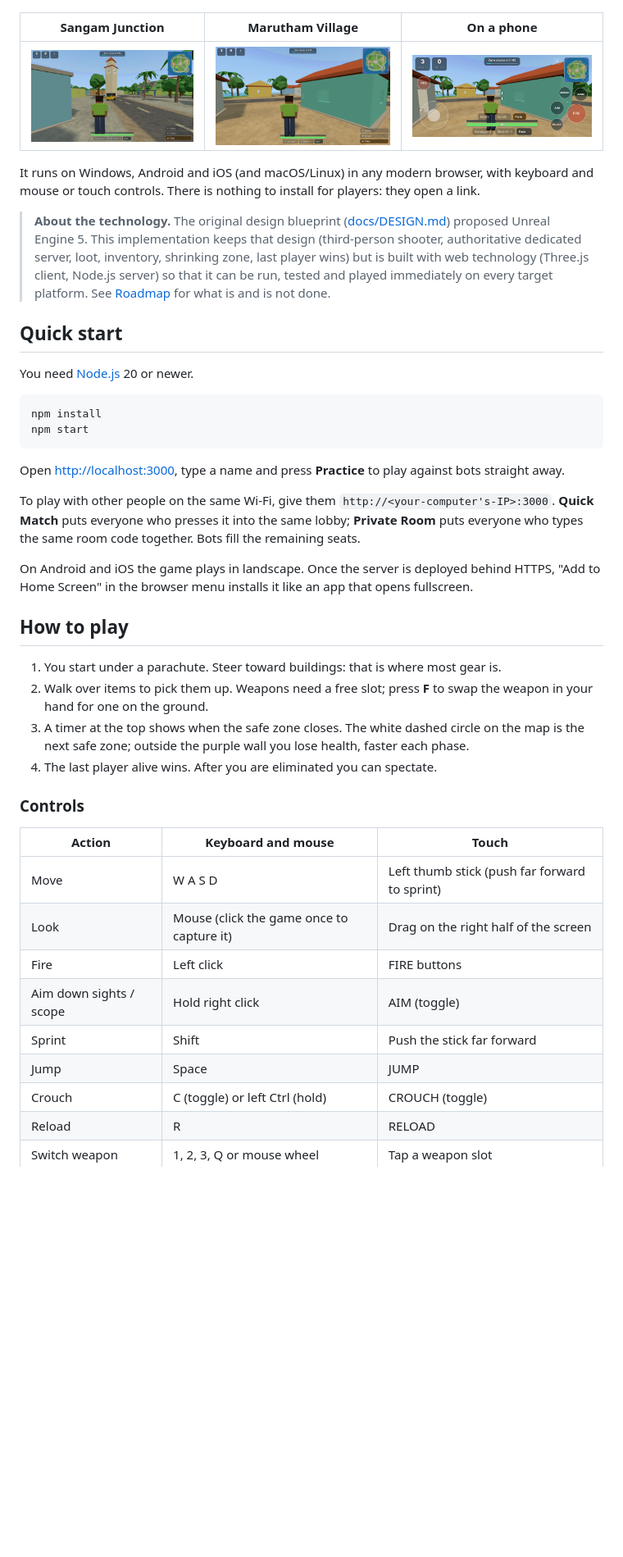
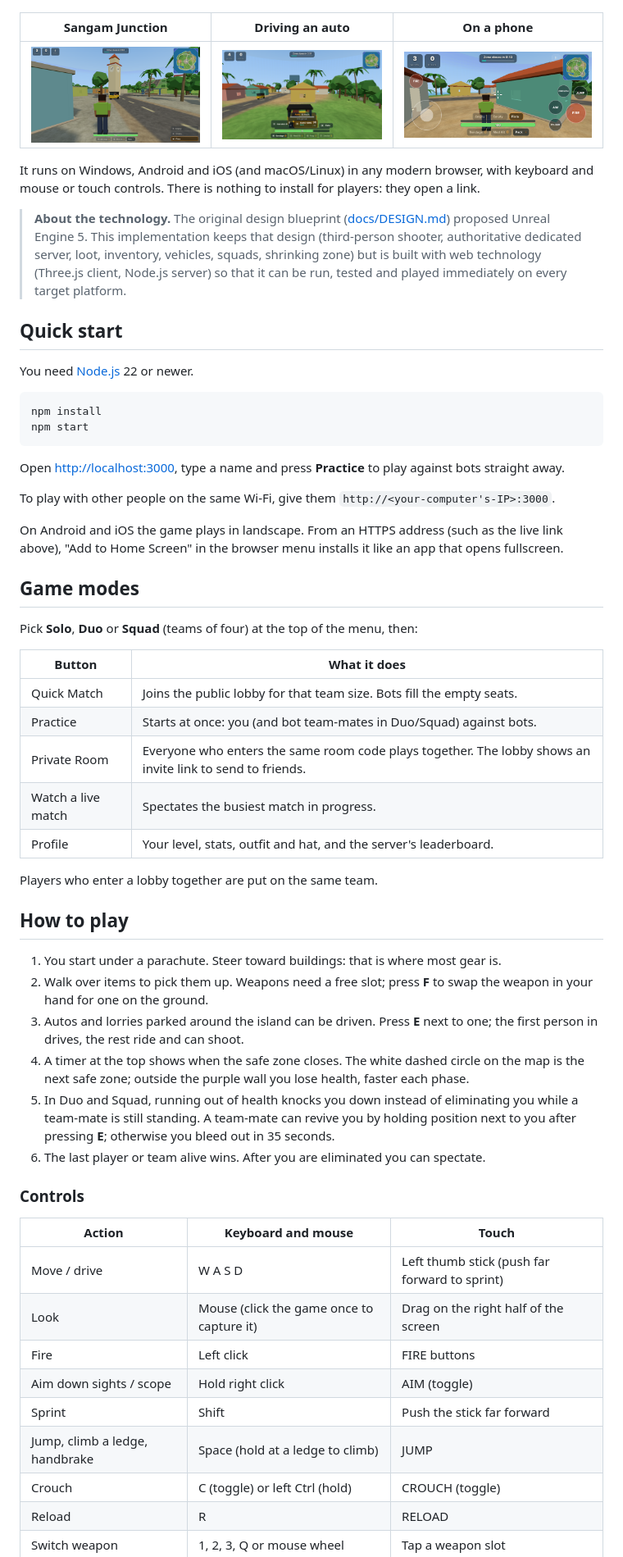
Before and after one commit to PrinceIbrahim51/3D-Survival-game, a Markdown page: README.md, the part around one of its changes. Shown at 82% size. GitHub-like rendering; pictures changed too: docs/screenshots/driving.png (added); blank space fills up the shorter version.

````diff
--- a/README.md
+++ b/README.md
@@ -4,17 +6,17 @@ An original 3D multiplayer battle royale you play in the browser. Parachute onto
 
 ![Parachuting onto the island](docs/screenshots/drop.png)
 
-| Sangam Junction | Marutham Village | On a phone |
+| Sangam Junction | Driving an auto | On a phone |
 | --- | --- | --- |
-| ![Town](docs/screenshots/town.png) | ![Village](docs/screenshots/village.png) | ![Touch controls](docs/screenshots/phone.png) |
+| ![Town](docs/screenshots/town.png) | ![Driving](docs/screenshots/driving.png) | ![Touch controls](docs/screenshots/phone.png) |
 
 It runs on Windows, Android and iOS (and macOS/Linux) in any modern browser, with keyboard and mouse or touch controls. There is nothing to install for players: they open a link.
 
-> **About the technology.** The original design blueprint ([docs/DESIGN.md](docs/DESIGN.md)) proposed Unreal Engine 5. This implementation keeps that design (third-person shooter, authoritative dedicated server, loot, inventory, shrinking zone, last player wins) but is built with web technology (Three.js client, Node.js server) so that it can be run, tested and played immediately on every target platform. See [Roadmap](#roadmap) for what is and is not done.
+> **About the technology.** The original design blueprint ([docs/DESIGN.md](docs/DESIGN.md)) proposed Unreal Engine 5. This implementation keeps that design (third-person shooter, authoritative dedicated server, loot, inventory, vehicles, squads, shrinking zone) but is built with web technology (Three.js client, Node.js server) so that it can be run, tested and played immediately on every target platform.
 
 ## Quick start
 
-You need [Node.js](https://nodejs.org) 20 or newer.
+You need [Node.js](https://nodejs.org) 22 or newer.
 
 ```bash
 npm install
@@ -23,27 +25,43 @@ npm start
 
 Open <http://localhost:3000>, type a name and press **Practice** to play against bots straight away.
 
-To play with other people on the same Wi-Fi, give them `http://<your-computer's-IP>:3000`. **Quick Match** puts everyone who presses it into the same lobby; **Private Room** puts everyone who types the same room code together. Bots fill the remaining seats.
+To play with other people on the same Wi-Fi, give them `http://<your-computer's-IP>:3000`.
 
-On Android and iOS the game plays in landscape. Once the server is deployed behind HTTPS, "Add to Home Screen" in the browser menu installs it like an app that opens fullscreen.
+On Android and iOS the game plays in landscape. From an HTTPS address (such as the live link above), "Add to Home Screen" in the browser menu installs it like an app that opens fullscreen.
+
+## Game modes
+
+Pick **Solo**, **Duo** or **Squad** (teams of four) at the top of the menu, then:
+
+| Button | What it does |
+| --- | --- |
+| Quick Match | Joins the public lobby for that team size. Bots fill the empty seats. |
+| Practice | Starts at once: you (and bot team-mates in Duo/Squad) against bots. |
+| Private Room | Everyone who enters the same room code plays together. The lobby shows an invite link to send to friends. |
+| Watch a live match | Spectates the busiest match in progress. |
+| Profile | Your level, stats, outfit and hat, and the server's leaderboard. |
+
+Players who enter a lobby together are put on the same team.
 
 ## How to play
 
 1. You start under a parachute. Steer toward buildings: that is where most gear is.
 2. Walk over items to pick them up. Weapons need a free slot; press **F** to swap the weapon in your hand for one on the ground.
-3. A timer at the top shows when the safe zone closes. The white dashed circle on the map is the next safe zone; outside the purple wall you lose health, faster each phase.
-4. The last player alive wins. After you are eliminated you can spectate.
+3. Autos and lorries parked around the island can be driven. Press **E** next to one; the first person in drives, the rest ride and can shoot.
+4. A timer at the top shows when the safe zone closes. The white dashed circle on the map is the next safe zone; outside the purple wall you lose health, faster each phase.
+5. In Duo and Squad, running out of health knocks you down instead of eliminating you while a team-mate is still standing. A team-mate can revive you by holding position next to you after pressing **E**; otherwise you bleed out in 35 seconds.
+6. The last player or team alive wins. After you are eliminated you can spectate.
 
 ### Controls
 
 | Action | Keyboard and mouse | Touch |
 | --- | --- | --- |
-| Move | W A S D | Left thumb stick (push far forward to sprint) |
+| Move / drive | W A S D | Left thumb stick (push far forward to sprint) |
 | Look | Mouse (click the game once to capture it) | Drag on the right half of the screen |
 | Fire | Left click | FIRE buttons |
 | Aim down sights / scope | Hold right click | AIM (toggle) |
 | Sprint | Shift | Push the stick far forward |
-| Jump | Space | JUMP |
+| Jump, climb a ledge, handbrake | Space (hold at a ledge to climb) | JUMP |
 | Crouch | C (toggle) or left Ctrl (hold) | CROUCH (toggle) |
 | Reload | R | RELOAD |
 | Switch weapon | 1, 2, 3, Q or mouse wheel | Tap a weapon slot |
````
Also changed, not shown: other parts of README.md (+109 -67 lines), docs/TEST-REPORT.md (added, +84 -0 lines), docs/screenshots/team.png (added), 16 other files.
